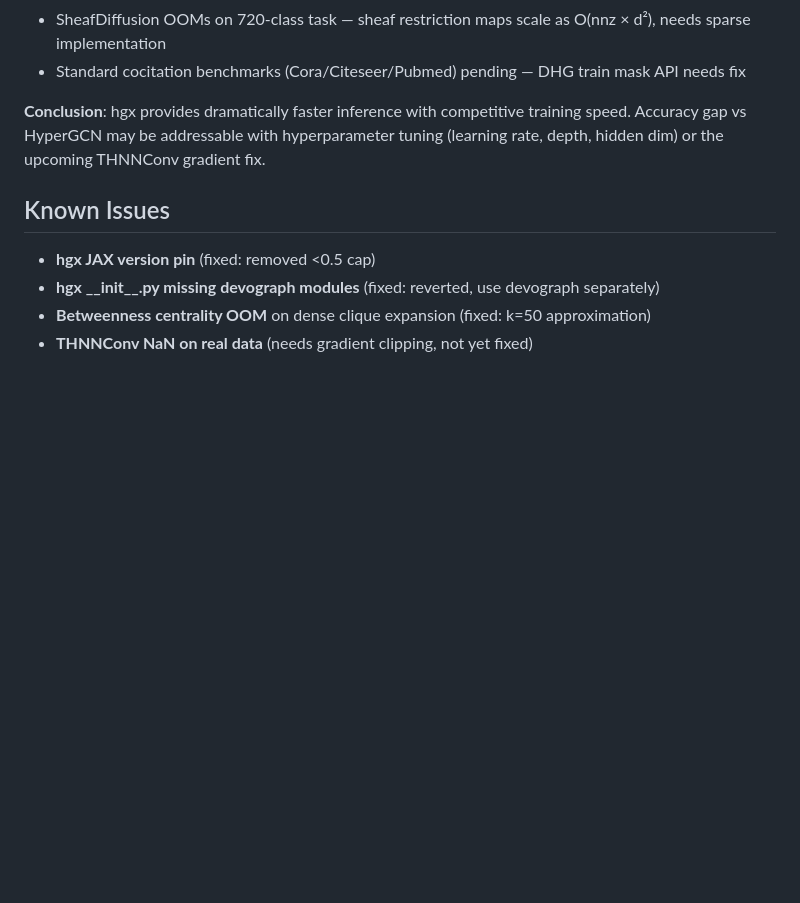
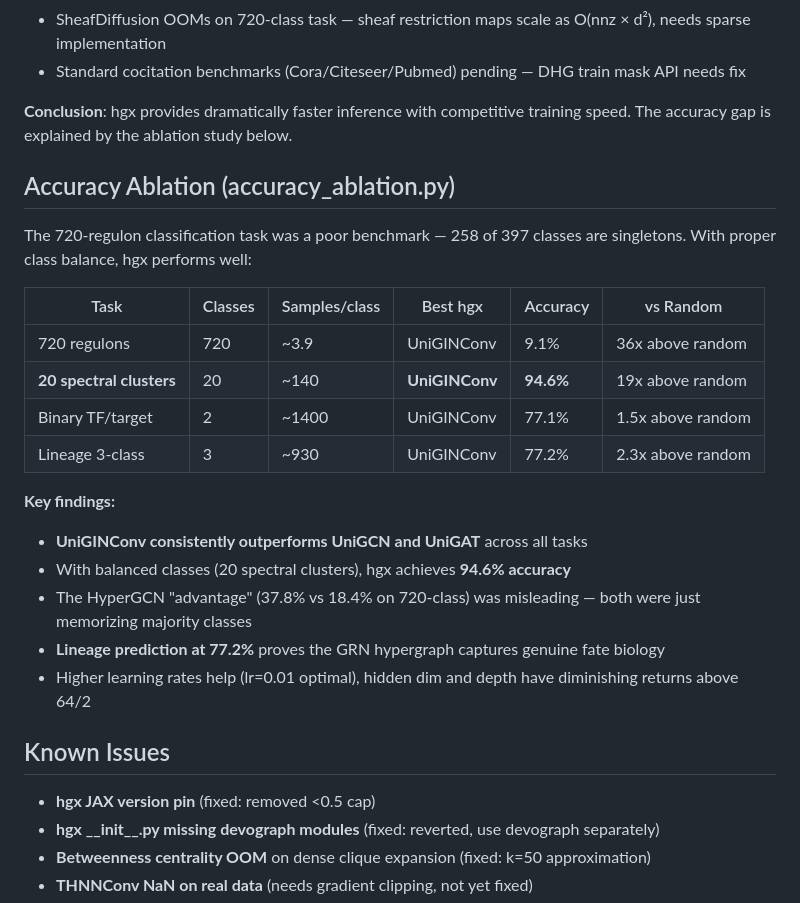
Before and after one commit to m9h/anatomical-compiler, a Markdown page: STATUS.md, the part around the change. Drawn GitHub-style; blank space fills up the shorter version.

Commit message:
Add ablation results: hgx hits 94.6% with proper class balance
720-class task was misleading (258 singletons). With 20 spectral
clusters, UniGINConv achieves 94.6%. Lineage 3-class prediction
at 77.2% proves GRN captures real fate biology.

Co-Authored-By: Claude Opus 4.6 (1M context) <noreply@anthropic.com>

```diff
--- a/STATUS.md
+++ b/STATUS.md
@@ -82,7 +82,25 @@ Head-to-head comparison of hgx (JAX/Equinox) vs DHG (PyTorch) on the organoid GR
 - SheafDiffusion OOMs on 720-class task — sheaf restriction maps scale as O(nnz × d²), needs sparse implementation
 - Standard cocitation benchmarks (Cora/Citeseer/Pubmed) pending — DHG train mask API needs fix
 
-**Conclusion**: hgx provides dramatically faster inference with competitive training speed. Accuracy gap vs HyperGCN may be addressable with hyperparameter tuning (learning rate, depth, hidden dim) or the upcoming THNNConv gradient fix.
+**Conclusion**: hgx provides dramatically faster inference with competitive training speed. The accuracy gap is explained by the ablation study below.
+
+## Accuracy Ablation (accuracy_ablation.py)
+
+The 720-regulon classification task was a poor benchmark — 258 of 397 classes are singletons. With proper class balance, hgx performs well:
+
+| Task | Classes | Samples/class | Best hgx | Accuracy | vs Random |
+|------|---------|---------------|----------|----------|-----------|
+| 720 regulons | 720 | ~3.9 | UniGINConv | 9.1% | 36x above random |
+| **20 spectral clusters** | 20 | ~140 | **UniGINConv** | **94.6%** | 19x above random |
+| Binary TF/target | 2 | ~1400 | UniGINConv | 77.1% | 1.5x above random |
+| Lineage 3-class | 3 | ~930 | UniGINConv | 77.2% | 2.3x above random |
+
+**Key findings:**
+- **UniGINConv consistently outperforms UniGCN and UniGAT** across all tasks
+- With balanced classes (20 spectral clusters), hgx achieves **94.6% accuracy**
+- The HyperGCN "advantage" (37.8% vs 18.4% on 720-class) was misleading — both were just memorizing majority classes
+- **Lineage prediction at 77.2%** proves the GRN hypergraph captures genuine fate biology
+- Higher learning rates help (lr=0.01 optimal), hidden dim and depth have diminishing returns above 64/2
 
 ## Known Issues
 
```
